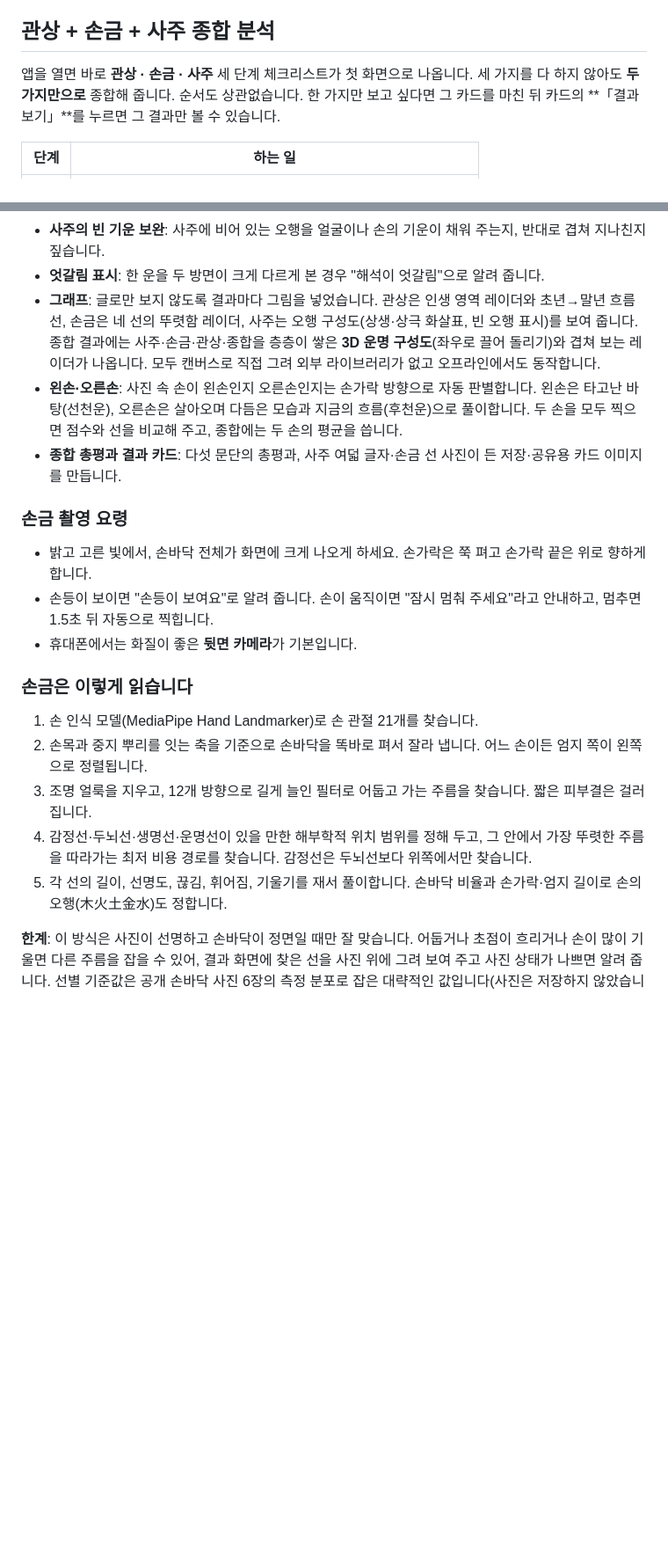
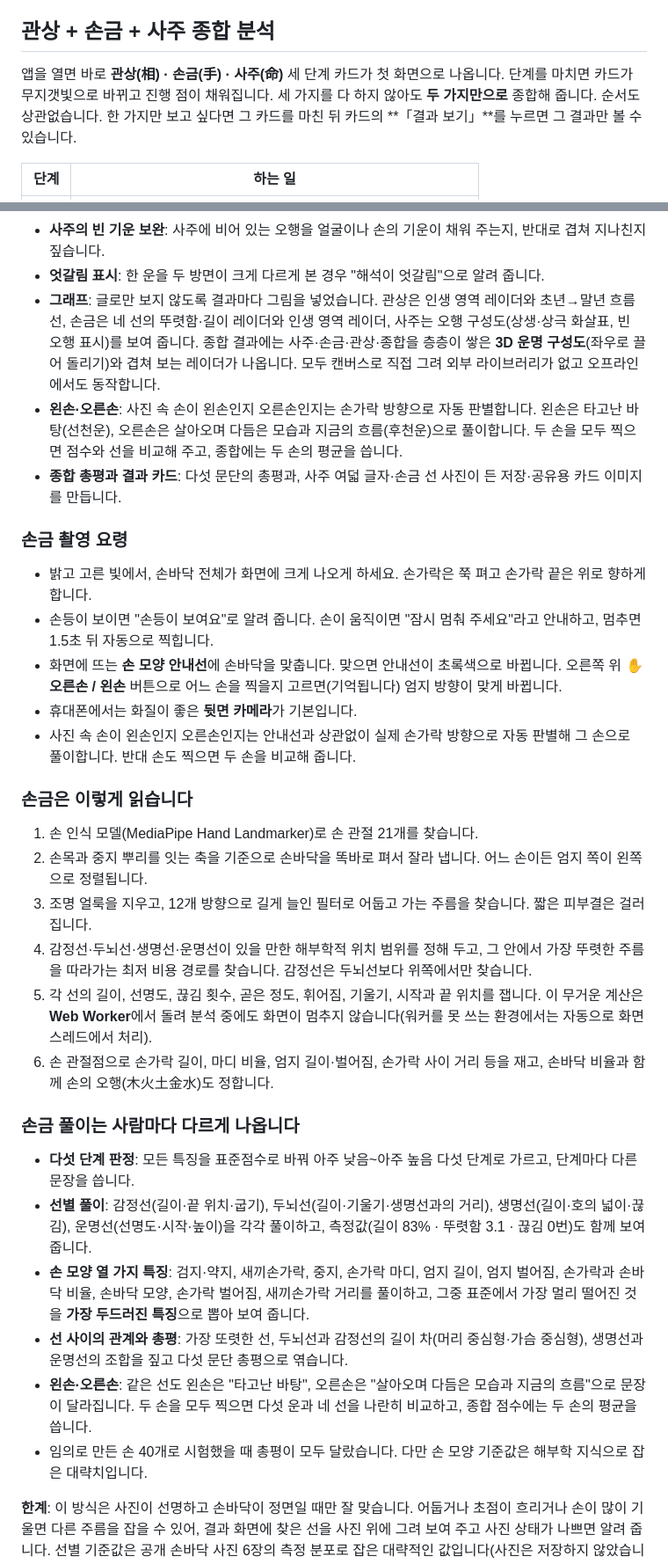
Before and after one commit to jyseok0311/gwansang-reader, a Markdown page: README.md, 2 parts joined by grey strips. Shown at 88% size. Rendered like a GitHub page; blank space fills up the shorter version.

```diff
--- a/README.md
+++ b/README.md
@@ -54,7 +57,7 @@ Claude 앱 안의 미리보기 브라우저는 카메라를 막아 두었습니
 
 ## 관상 + 손금 + 사주 종합 분석
 
-앱을 열면 바로 **관상 · 손금 · 사주** 세 단계 체크리스트가 첫 화면으로 나옵니다.
+앱을 열면 바로 **관상(相) · 손금(手) · 사주(命)** 세 단계 카드가 첫 화면으로 나옵니다. 단계를 마치면 카드가 무지갯빛으로 바뀌고 진행 점이 채워집니다.
 세 가지를 다 하지 않아도 **두 가지만으로** 종합해 줍니다. 순서도 상관없습니다.
 한 가지만 보고 싶다면 그 카드를 마친 뒤 카드의 **「결과 보기」**를 누르면 그 결과만 볼 수 있습니다.
 
@@ -70,7 +73,7 @@ Claude 앱 안의 미리보기 브라우저는 카메라를 막아 두었습니
 - **세 방면의 오행**: 얼굴 형(木火土金水), 손 모양, 사주 일간의 오행이 서로 살려 주는 상생인지 누르는 상극인지 풀이합니다.
 - **사주의 빈 기운 보완**: 사주에 비어 있는 오행을 얼굴이나 손의 기운이 채워 주는지, 반대로 겹쳐 지나친지 짚습니다.
 - **엇갈림 표시**: 한 운을 두 방면이 크게 다르게 본 경우 "해석이 엇갈림"으로 알려 줍니다.
-- **그래프**: 글로만 보지 않도록 결과마다 그림을 넣었습니다. 관상은 인생 영역 레이더와 초년→말년 흐름선, 손금은 네 선의 뚜렷함 레이더, 사주는 오행 구성도(상생·상극 화살표, 빈 오행 표시)를 보여 줍니다. 종합 결과에는 사주·손금·관상·종합을 층층이 쌓은 **3D 운명 구성도**(좌우로 끌어 돌리기)와 겹쳐 보는 레이더가 나옵니다. 모두 캔버스로 직접 그려 외부 라이브러리가 없고 오프라인에서도 동작합니다.
+- **그래프**: 글로만 보지 않도록 결과마다 그림을 넣었습니다. 관상은 인생 영역 레이더와 초년→말년 흐름선, 손금은 네 선의 뚜렷함·길이 레이더와 인생 영역 레이더, 사주는 오행 구성도(상생·상극 화살표, 빈 오행 표시)를 보여 줍니다. 종합 결과에는 사주·손금·관상·종합을 층층이 쌓은 **3D 운명 구성도**(좌우로 끌어 돌리기)와 겹쳐 보는 레이더가 나옵니다. 모두 캔버스로 직접 그려 외부 라이브러리가 없고 오프라인에서도 동작합니다.
 - **왼손·오른손**: 사진 속 손이 왼손인지 오른손인지는 손가락 방향으로 자동 판별합니다. 왼손은 타고난 바탕(선천운), 오른손은 살아오며 다듬은 모습과 지금의 흐름(후천운)으로 풀이합니다. 두 손을 모두 찍으면 점수와 선을 비교해 주고, 종합에는 두 손의 평균을 씁니다.
 - **종합 총평과 결과 카드**: 다섯 문단의 총평과, 사주 여덟 글자·손금 선 사진이 든 저장·공유용 카드 이미지를 만듭니다.
 
@@ -78,7 +81,9 @@ Claude 앱 안의 미리보기 브라우저는 카메라를 막아 두었습니
 
 - 밝고 고른 빛에서, 손바닥 전체가 화면에 크게 나오게 하세요. 손가락은 쭉 펴고 손가락 끝은 위로 향하게 합니다.
 - 손등이 보이면 "손등이 보여요"로 알려 줍니다. 손이 움직이면 "잠시 멈춰 주세요"라고 안내하고, 멈추면 1.5초 뒤 자동으로 찍힙니다.
+- 화면에 뜨는 **손 모양 안내선**에 손바닥을 맞춥니다. 맞으면 안내선이 초록색으로 바뀝니다. 오른쪽 위 **✋ 오른손 / 왼손** 버튼으로 어느 손을 찍을지 고르면(기억됩니다) 엄지 방향이 맞게 바뀝니다.
 - 휴대폰에서는 화질이 좋은 **뒷면 카메라**가 기본입니다.
+- 사진 속 손이 왼손인지 오른손인지는 안내선과 상관없이 실제 손가락 방향으로 자동 판별해 그 손으로 풀이합니다. 반대 손도 찍으면 두 손을 비교해 줍니다.
 
 ### 손금은 이렇게 읽습니다
 
@@ -86,7 +91,17 @@ Claude 앱 안의 미리보기 브라우저는 카메라를 막아 두었습니
 2. 손목과 중지 뿌리를 잇는 축을 기준으로 손바닥을 똑바로 펴서 잘라 냅니다. 어느 손이든 엄지 쪽이 왼쪽으로 정렬됩니다.
 3. 조명 얼룩을 지우고, 12개 방향으로 길게 늘인 필터로 어둡고 가는 주름을 찾습니다. 짧은 피부결은 걸러집니다.
 4. 감정선·두뇌선·생명선·운명선이 있을 만한 해부학적 위치 범위를 정해 두고, 그 안에서 가장 뚜렷한 주름을 따라가는 최저 비용 경로를 찾습니다. 감정선은 두뇌선보다 위쪽에서만 찾습니다.
-5. 각 선의 길이, 선명도, 끊김, 휘어짐, 기울기를 재서 풀이합니다. 손바닥 비율과 손가락·엄지 길이로 손의 오행(木火土金水)도 정합니다.
+5. 각 선의 길이, 선명도, 끊김 횟수, 곧은 정도, 휘어짐, 기울기, 시작과 끝 위치를 잽니다. 이 무거운 계산은 **Web Worker**에서 돌려 분석 중에도 화면이 멈추지 않습니다(워커를 못 쓰는 환경에서는 자동으로 화면 스레드에서 처리).
+6. 손 관절점으로 손가락 길이, 마디 비율, 엄지 길이·벌어짐, 손가락 사이 거리 등을 재고, 손바닥 비율과 함께 손의 오행(木火土金水)도 정합니다.
+
+### 손금 풀이는 사람마다 다르게 나옵니다
+
+- **다섯 단계 판정**: 모든 특징을 표준점수로 바꿔 아주 낮음~아주 높음 다섯 단계로 가르고, 단계마다 다른 문장을 씁니다.
+- **선별 풀이**: 감정선(길이·끝 위치·굽기), 두뇌선(길이·기울기·생명선과의 거리), 생명선(길이·호의 넓이·끊김), 운명선(선명도·시작·높이)을 각각 풀이하고, 측정값(길이 83% · 뚜렷함 3.1 · 끊김 0번)도 함께 보여 줍니다.
+- **손 모양 열 가지 특징**: 검지·약지, 새끼손가락, 중지, 손가락 마디, 엄지 길이, 엄지 벌어짐, 손가락과 손바닥 비율, 손바닥 모양, 손가락 벌어짐, 새끼손가락 거리를 풀이하고, 그중 표준에서 가장 멀리 떨어진 것을 **가장 두드러진 특징**으로 뽑아 보여 줍니다.
+- **선 사이의 관계와 총평**: 가장 또렷한 선, 두뇌선과 감정선의 길이 차(머리 중심형·가슴 중심형), 생명선과 운명선의 조합을 짚고 다섯 문단 총평으로 엮습니다.
+- **왼손·오른손**: 같은 선도 왼손은 "타고난 바탕", 오른손은 "살아오며 다듬은 모습과 지금의 흐름"으로 문장이 달라집니다. 두 손을 모두 찍으면 다섯 운과 네 선을 나란히 비교하고, 종합 점수에는 두 손의 평균을 씁니다.
+- 임의로 만든 손 40개로 시험했을 때 총평이 모두 달랐습니다. 다만 손 모양 기준값은 해부학 지식으로 잡은 대략치입니다.
 
 **한계**: 이 방식은 사진이 선명하고 손바닥이 정면일 때만 잘 맞습니다. 어둡거나 초점이 흐리거나 손이 많이 기울면 다른 주름을 잡을 수 있어, 결과 화면에 찾은 선을 사진 위에 그려 보여 주고 사진 상태가 나쁘면 알려 줍니다. 선별 기준값은 공개 손바닥 사진 6장의 측정 분포로 잡은 대략적인 값입니다(사진은 저장하지 않았습니다).
 
```
Also changed, not shown: other parts of README.md (+20 -9 lines).
